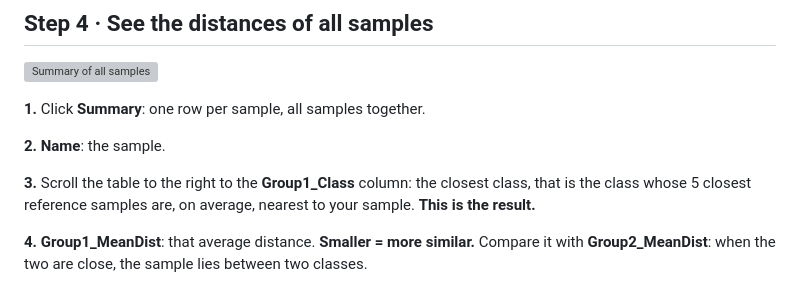
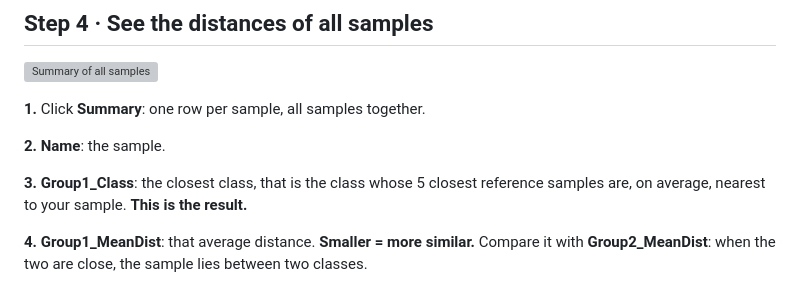
Before and after one commit to GianlucaMattei/MAGIBU, a Markdown page: App/docs/EXPRESS_TUTORIAL.md, the part around one of its changes. GitHub-like rendering; grey boxes are pictures that could not be loaded.

```diff
--- a/App/docs/EXPRESS_TUTORIAL.md
+++ b/App/docs/EXPRESS_TUTORIAL.md
@@ -74,7 +74,7 @@ Scroll down the left panel.
 
 **2.** **Name**: the sample.
 
-**3.** Scroll the table to the right to the **Group1_Class** column: the closest class, that is the class whose
+**3.** **Group1_Class**: the closest class, that is the class whose
 5 closest reference samples are, on average, nearest to your sample. **This is the result.**
 
 **4.** **Group1_MeanDist**: that average distance. **Smaller = more similar.** Compare it with
```
Also changed, not shown: other parts of App/docs/EXPRESS_TUTORIAL.md (+1 -1 lines), App/docs/TUTORIAL.md (+1 -1 lines), README.md (+1 -1 lines), App/docs/img/p02_nanopore_options.png, App/docs/img/r02_summary.png, App/docs/img/r03_summary_class.png, 2 other files.
